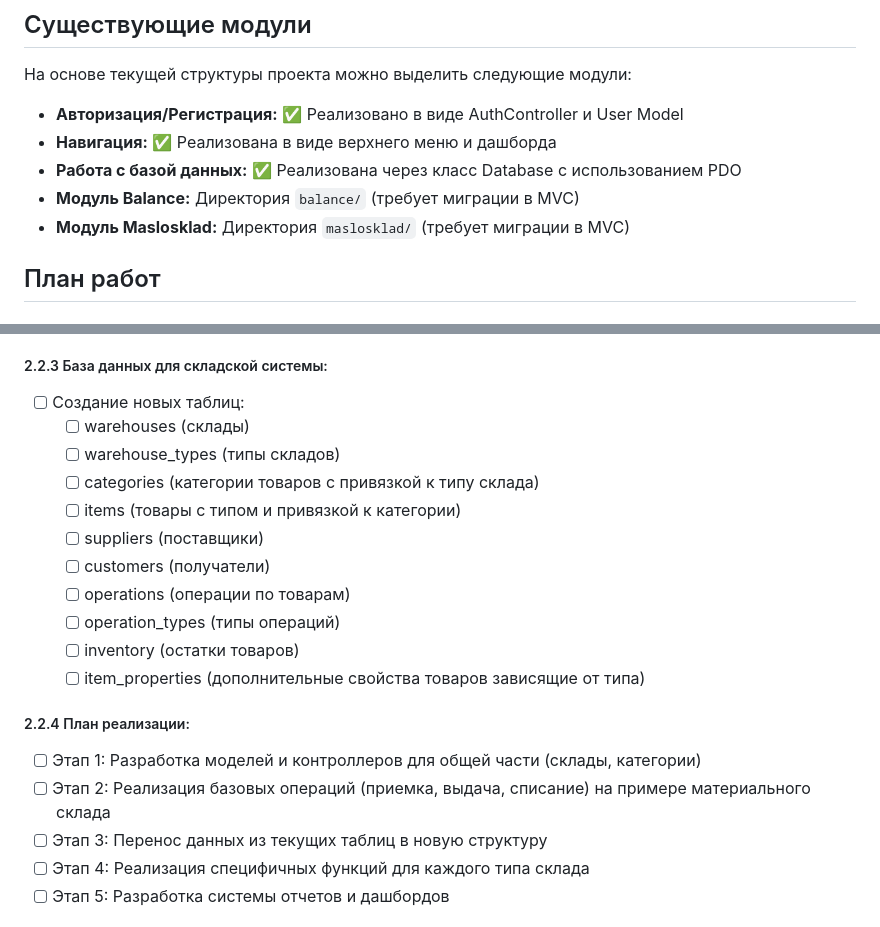
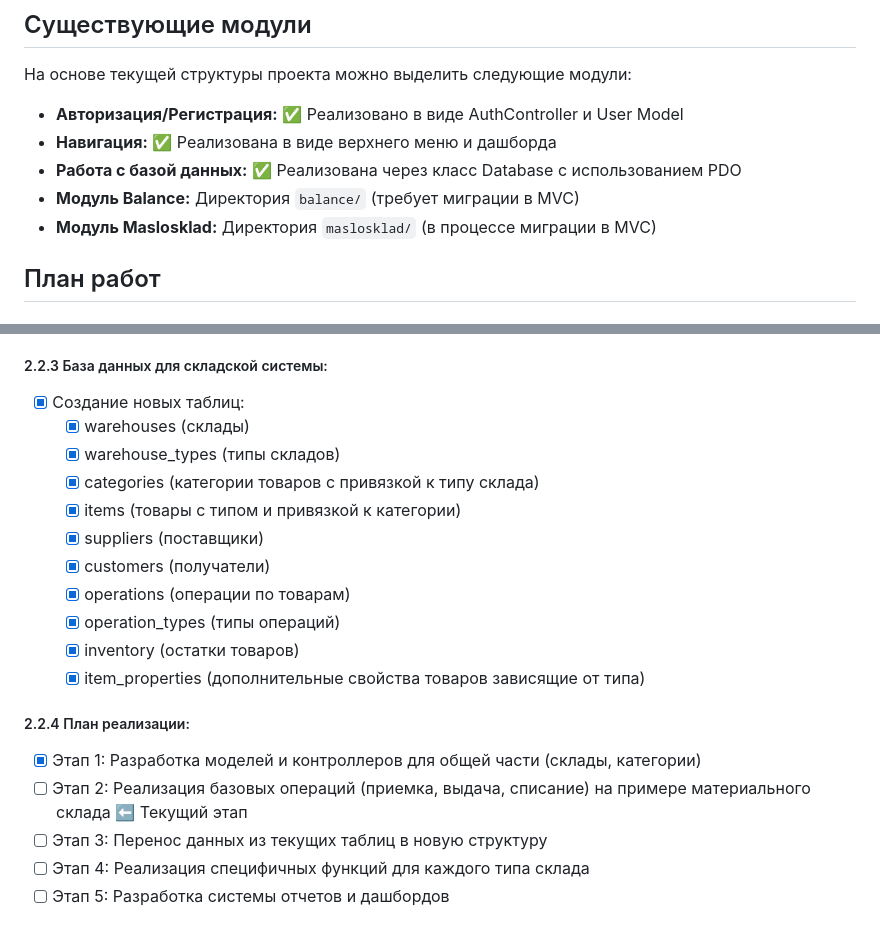
Before and after one commit to Interesnyi/atp, a Markdown page: ROADMAP.md, 2 parts joined by grey strips. GitHub-like rendering.

```diff
--- a/ROADMAP.md
+++ b/ROADMAP.md
@@ -12,7 +12,7 @@
 *   **Навигация:** ✅ Реализована в виде верхнего меню и дашборда
 *   **Работа с базой данных:** ✅ Реализована через класс Database с использованием PDO
 *   **Модуль Balance:** Директория `balance/` (требует миграции в MVC)
-*   **Модуль Maslosklad:** Директория `maslosklad/` (требует миграции в MVC)
+*   **Модуль Maslosklad:** Директория `maslosklad/` (в процессе миграции в MVC)
 
 ## План работ
 
@@ -126,21 +126,21 @@ project/
     - [ ] Отчеты
 
 ##### 2.2.3 База данных для складской системы:
-- [ ] Создание новых таблиц:
-  - [ ] warehouses (склады)
-  - [ ] warehouse_types (типы складов)
-  - [ ] categories (категории товаров с привязкой к типу склада)
-  - [ ] items (товары с типом и привязкой к категории)
-  - [ ] suppliers (поставщики)
-  - [ ] customers (получатели)
-  - [ ] operations (операции по товарам)
-  - [ ] operation_types (типы операций)
-  - [ ] inventory (остатки товаров)
-  - [ ] item_properties (дополнительные свойства товаров зависящие от типа)
+- [x] Создание новых таблиц:
+  - [x] warehouses (склады)
+  - [x] warehouse_types (типы складов)
+  - [x] categories (категории товаров с привязкой к типу склада)
+  - [x] items (товары с типом и привязкой к категории)
+  - [x] suppliers (поставщики)
+  - [x] customers (получатели)
+  - [x] operations (операции по товарам)
+  - [x] operation_types (типы операций)
+  - [x] inventory (остатки товаров)
+  - [x] item_properties (дополнительные свойства товаров зависящие от типа)
 
 ##### 2.2.4 План реализации:
-- [ ] Этап 1: Разработка моделей и контроллеров для общей части (склады, категории)
-- [ ] Этап 2: Реализация базовых операций (приемка, выдача, списание) на примере материального склада
+- [x] Этап 1: Разработка моделей и контроллеров для общей части (склады, категории)
+- [ ] Этап 2: Реализация базовых операций (приемка, выдача, списание) на примере материального склада ⬅ Текущий этап
 - [ ] Этап 3: Перенос данных из текущих таблиц в новую структуру
 - [ ] Этап 4: Реализация специфичных функций для каждого типа склада
 - [ ] Этап 5: Разработка системы отчетов и дашбордов
```
Also changed, not shown: other parts of ROADMAP.md (+25 -23 lines).
